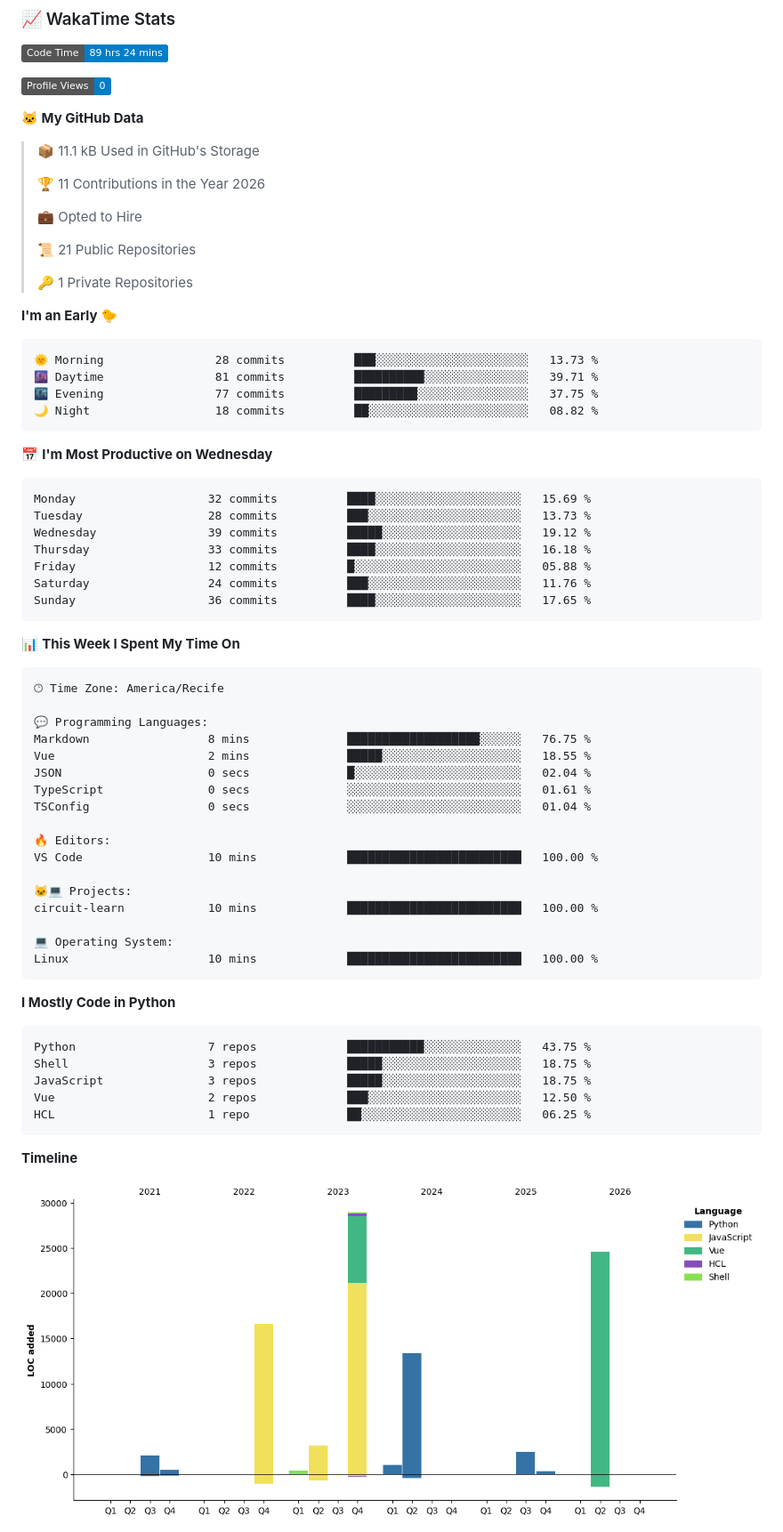
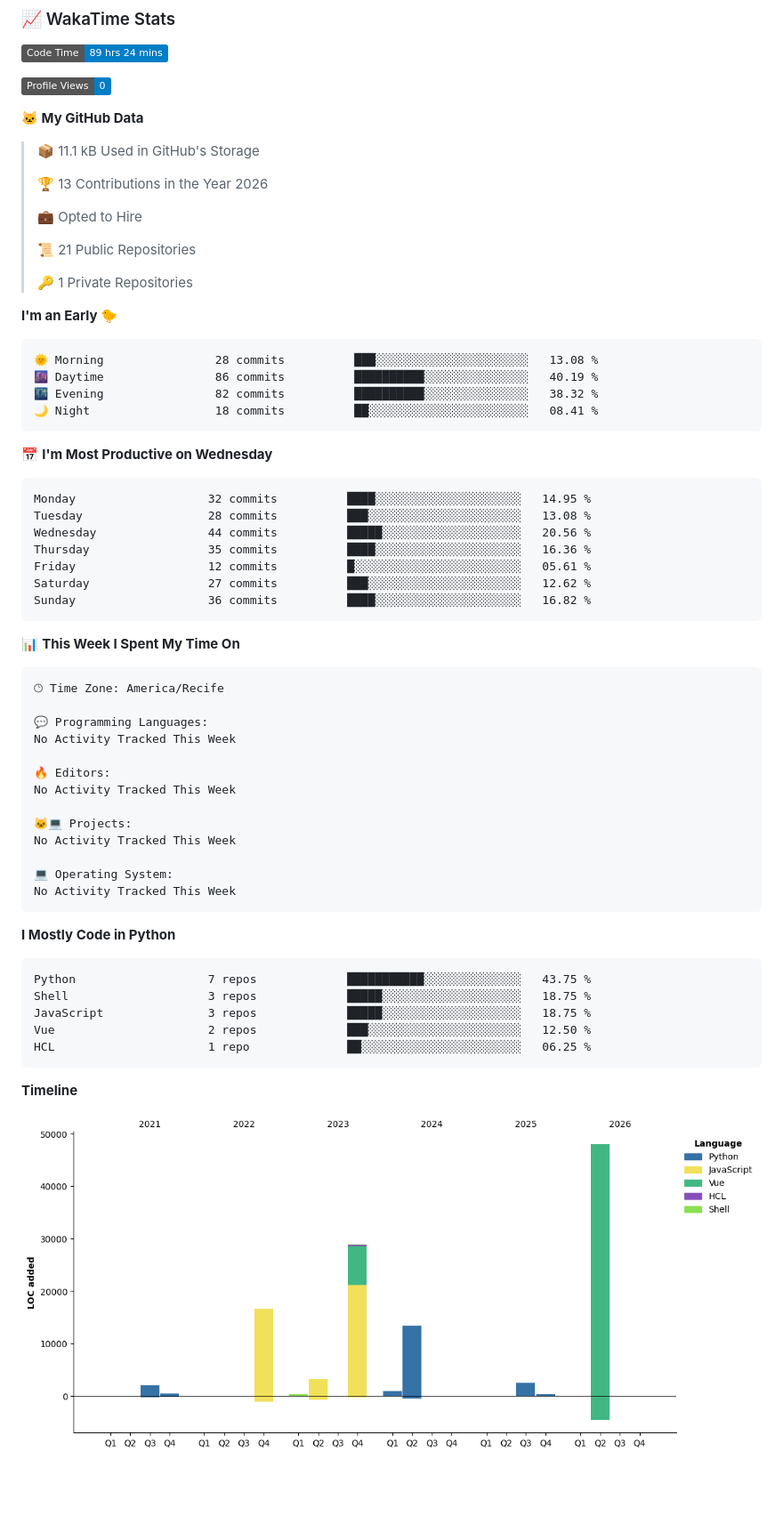
Before and after one commit to mr-reinaldo/mr-reinaldo, a Markdown page: README.md, the part around one of its changes. Shown at 89% size. Drawn GitHub-style; pictures changed too: assets/bar_graph.png; badges without logos; blank space fills up the shorter version.

Commit message:
Updated with Dev Metrics

````diff
--- a/README.md
+++ b/README.md
@@ -91,7 +91,7 @@
 
 > 📦 11.1 kB Used in GitHub's Storage
  >
-> 🏆 11 Contributions in the Year 2026
+> 🏆 13 Contributions in the Year 2026
  >
 > 💼 Opted to Hire
  >
@@ -102,21 +102,21 @@
 **I'm an Early 🐤**
 
 ```text
-🌞 Morning                28 commits          ███░░░░░░░░░░░░░░░░░░░░░░   13.73 %
-🌆 Daytime                81 commits          ██████████░░░░░░░░░░░░░░░   39.71 %
-🌃 Evening                77 commits          █████████░░░░░░░░░░░░░░░░   37.75 %
-🌙 Night                  18 commits          ██░░░░░░░░░░░░░░░░░░░░░░░   08.82 %
+🌞 Morning                28 commits          ███░░░░░░░░░░░░░░░░░░░░░░   13.08 %
+🌆 Daytime                86 commits          ██████████░░░░░░░░░░░░░░░   40.19 %
+🌃 Evening                82 commits          ██████████░░░░░░░░░░░░░░░   38.32 %
+🌙 Night                  18 commits          ██░░░░░░░░░░░░░░░░░░░░░░░   08.41 %
 ```
 📅 **I'm Most Productive on Wednesday**
 
 ```text
-Monday                   32 commits          ████░░░░░░░░░░░░░░░░░░░░░   15.69 %
-Tuesday                  28 commits          ███░░░░░░░░░░░░░░░░░░░░░░   13.73 %
-Wednesday                39 commits          █████░░░░░░░░░░░░░░░░░░░░   19.12 %
-Thursday                 33 commits          ████░░░░░░░░░░░░░░░░░░░░░   16.18 %
-Friday                   12 commits          █░░░░░░░░░░░░░░░░░░░░░░░░   05.88 %
-Saturday                 24 commits          ███░░░░░░░░░░░░░░░░░░░░░░   11.76 %
-Sunday                   36 commits          ████░░░░░░░░░░░░░░░░░░░░░   17.65 %
+Monday                   32 commits          ████░░░░░░░░░░░░░░░░░░░░░   14.95 %
+Tuesday                  28 commits          ███░░░░░░░░░░░░░░░░░░░░░░   13.08 %
+Wednesday                44 commits          █████░░░░░░░░░░░░░░░░░░░░   20.56 %
+Thursday                 35 commits          ████░░░░░░░░░░░░░░░░░░░░░   16.36 %
+Friday                   12 commits          █░░░░░░░░░░░░░░░░░░░░░░░░   05.61 %
+Saturday                 27 commits          ███░░░░░░░░░░░░░░░░░░░░░░   12.62 %
+Sunday                   36 commits          ████░░░░░░░░░░░░░░░░░░░░░   16.82 %
 ```
 
 
@@ -126,20 +126,16 @@ Sunday                   36 commits          ████░░░░░░░
 🕑︎ Time Zone: America/Recife
 
 💬 Programming Languages:
-Markdown                 8 mins              ███████████████████░░░░░░   76.75 %
-Vue                      2 mins              █████░░░░░░░░░░░░░░░░░░░░   18.55 %
-JSON                     0 secs              █░░░░░░░░░░░░░░░░░░░░░░░░   02.04 %
-TypeScript               0 secs              ░░░░░░░░░░░░░░░░░░░░░░░░░   01.61 %
-TSConfig                 0 secs              ░░░░░░░░░░░░░░░░░░░░░░░░░   01.04 %
+No Activity Tracked This Week
 
 🔥 Editors:
-VS Code                  10 mins             █████████████████████████   100.00 %
+No Activity Tracked This Week
 
 🐱‍💻 Projects:
-circuit-learn            10 mins             █████████████████████████   100.00 %
+No Activity Tracked This Week
 
 💻 Operating System:
-Linux                    10 mins             █████████████████████████   100.00 %
+No Activity Tracked This Week
 ```
 
 **I Mostly Code in Python**
````
Also changed, not shown: other parts of README.md (+1 -1 lines).
